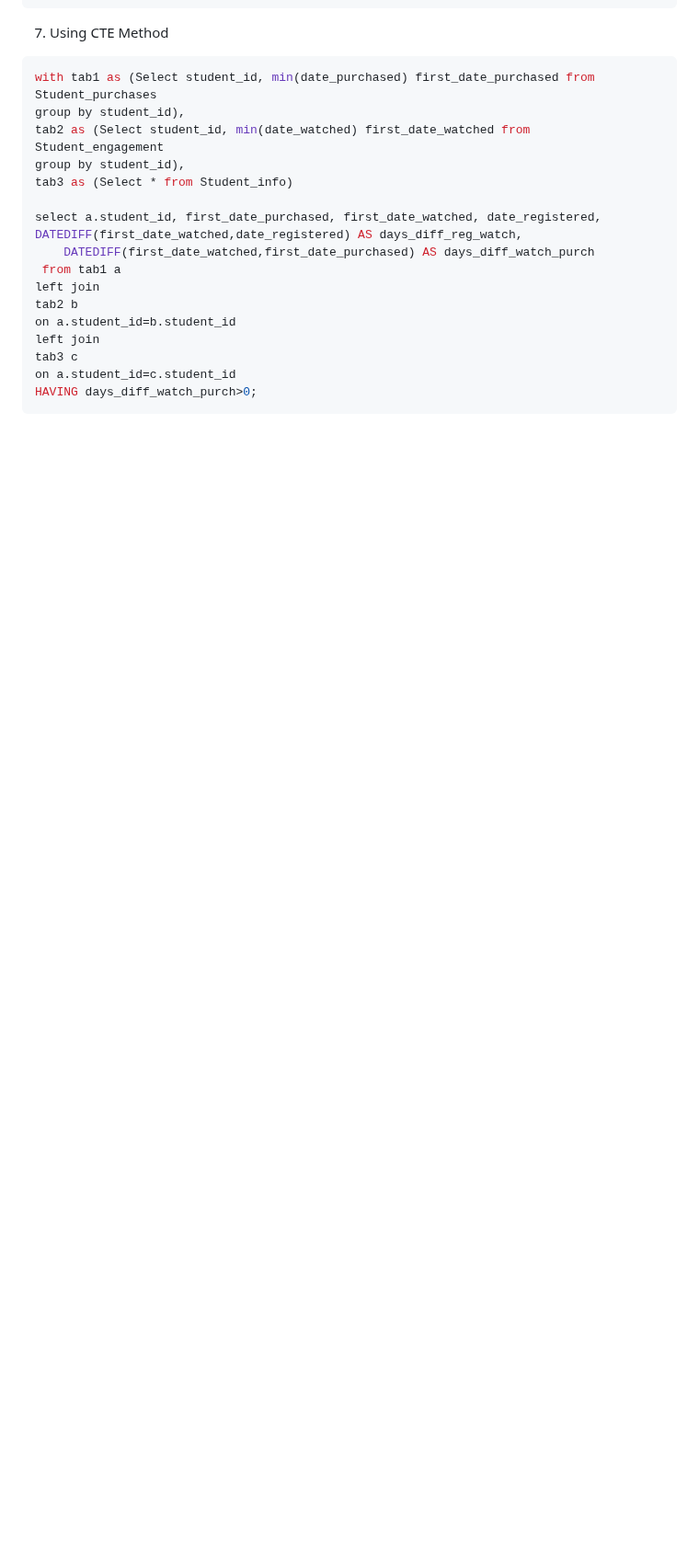
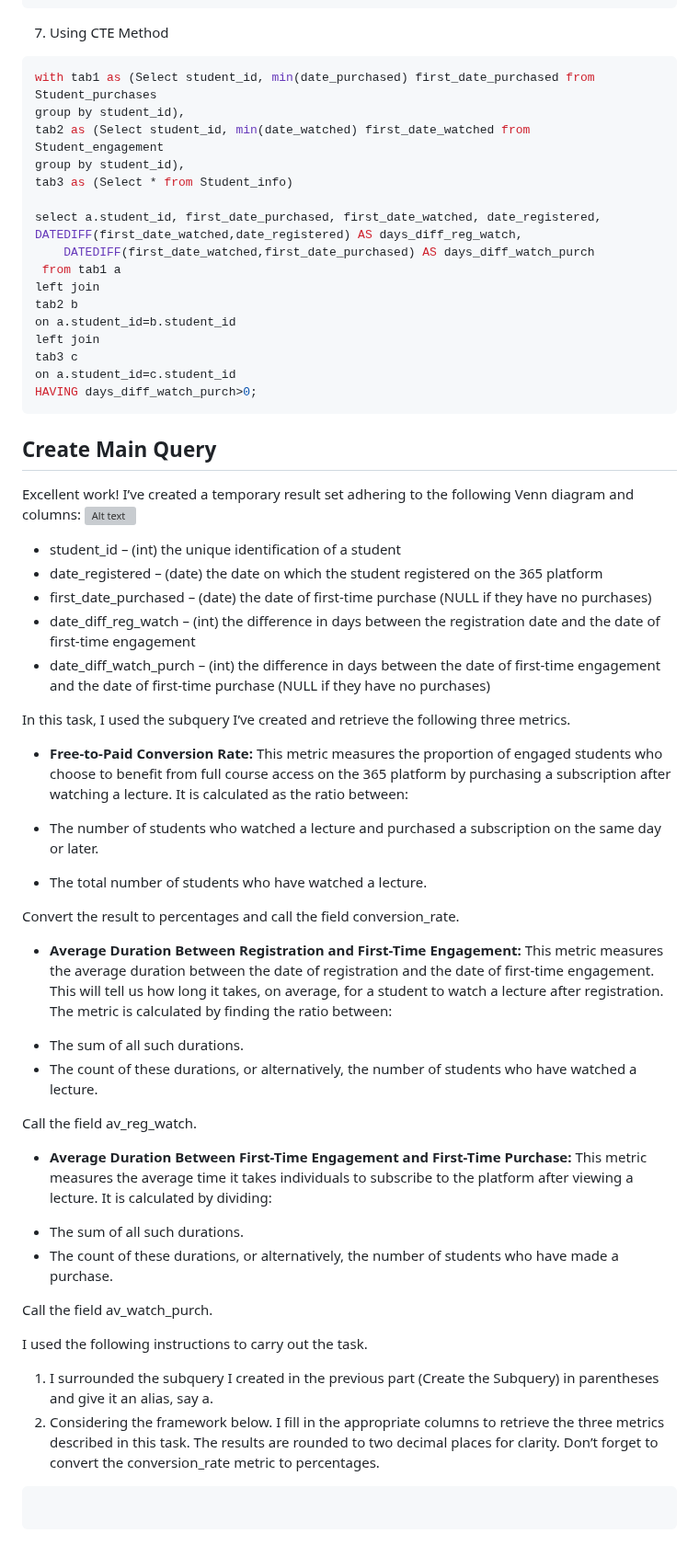
Before and after one commit to SamsonOluwaseun/All_About_Analytics, a Markdown page: SQL/sql proj1/readme.md, the part around the change. Shown at 92% size. Drawn GitHub-style; blank space fills up the shorter version; grey boxes are pictures that could not be loaded.

````diff
--- a/SQL/sql proj1/readme.md
+++ b/SQL/sql proj1/readme.md
@@ -146,3 +146,47 @@ tab3 c
 on a.student_id=c.student_id
 HAVING days_diff_watch_purch>0;
 ```
+
+## Create Main Query
+Excellent work! I’ve created a temporary result set adhering to the following Venn diagram and columns:
+![Alt text](image/Studentdistribution2.png)
+
+* student_id – (int) the unique identification of a student
+* date_registered – (date) the date on which the student registered on the 365 platform
+* first_date_purchased – (date) the date of first-time purchase (NULL if they have no purchases)
+* date_diff_reg_watch – (int) the difference in days between the registration date and the date of first-time engagement
+* date_diff_watch_purch – (int) the difference in days between the date of first-time engagement and the date of first-time purchase (NULL if they have no purchases)
+
+In this task, I used the subquery I’ve created and retrieve the following three metrics.
+
+* **Free-to-Paid Conversion Rate:**
+This metric measures the proportion of engaged students who choose to benefit from full course access on the 365 platform by purchasing a subscription after watching a lecture. It is calculated as the ratio between:
+
+* The number of students who watched a lecture and purchased a subscription on the same day or later.
+* The total number of students who have watched a lecture.
+
+Convert the result to percentages and call the field conversion_rate.
+
+* **Average Duration Between Registration and First-Time Engagement:**
+This metric measures the average duration between the date of registration and the date of first-time engagement. This will tell us how long it takes, on average, for a student to watch a lecture after registration. The metric is calculated by finding the ratio between:
+
+- The sum of all such durations.
+- The count of these durations, or alternatively, the number of students who have watched a lecture.
+
+Call the field av_reg_watch.
+
+* **Average Duration Between First-Time Engagement and First-Time Purchase:**
+This metric measures the average time it takes individuals to subscribe to the platform after viewing a lecture. It is calculated by dividing:
+
+- The sum of all such durations.
+- The count of these durations, or alternatively, the number of students who have made a purchase.
+
+Call the field av_watch_purch.
+
+I used the following instructions to carry out the task.
+
+1. I surrounded the subquery I created in the previous part (Create the Subquery) in parentheses and give it an alias, say a.
+2. Considering the framework below. I fill in the appropriate columns to retrieve the three metrics described in this task. The results are rounded to two decimal places for clarity. Don’t forget to convert the conversion_rate metric to percentages.
+``` SQL
+
+ ```
````
